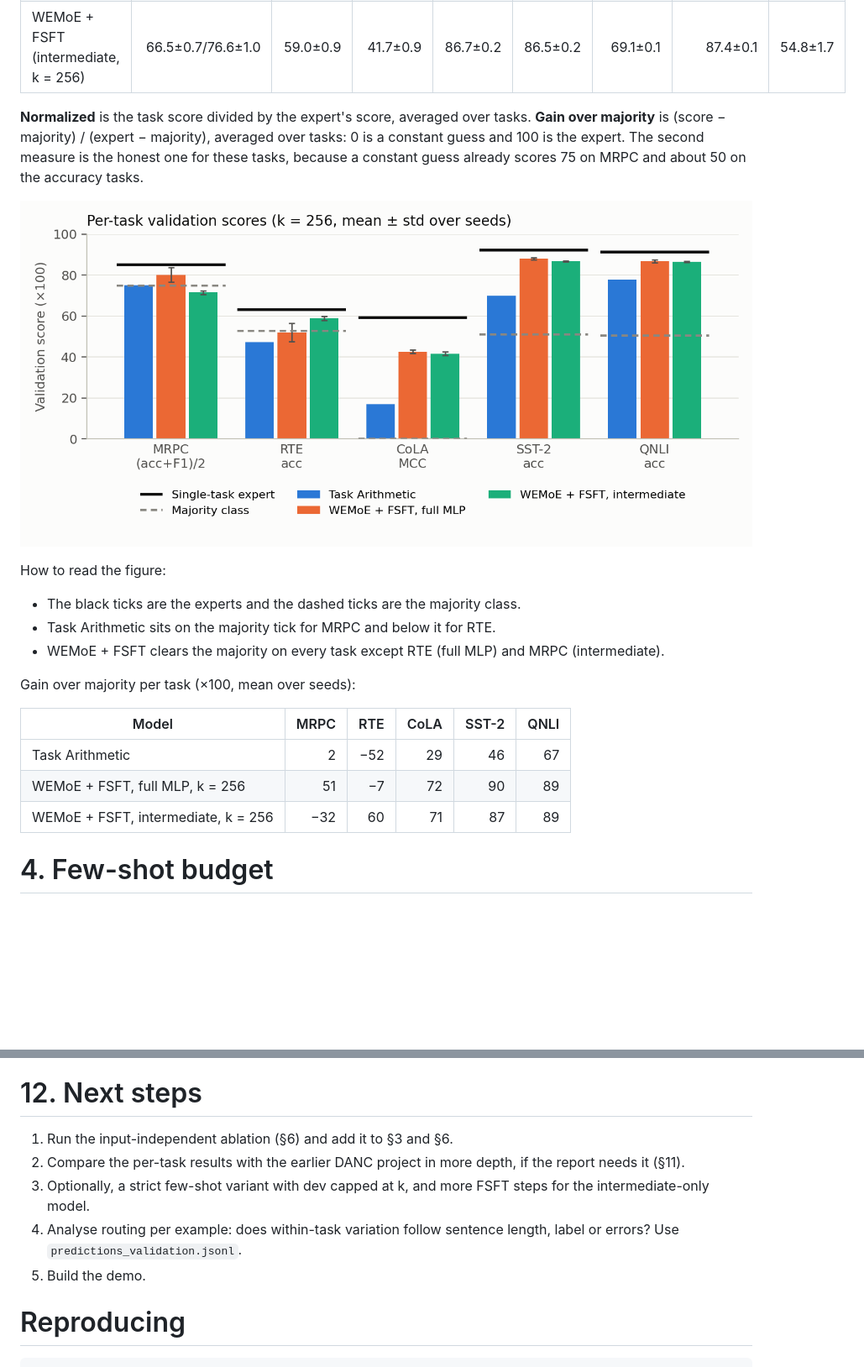
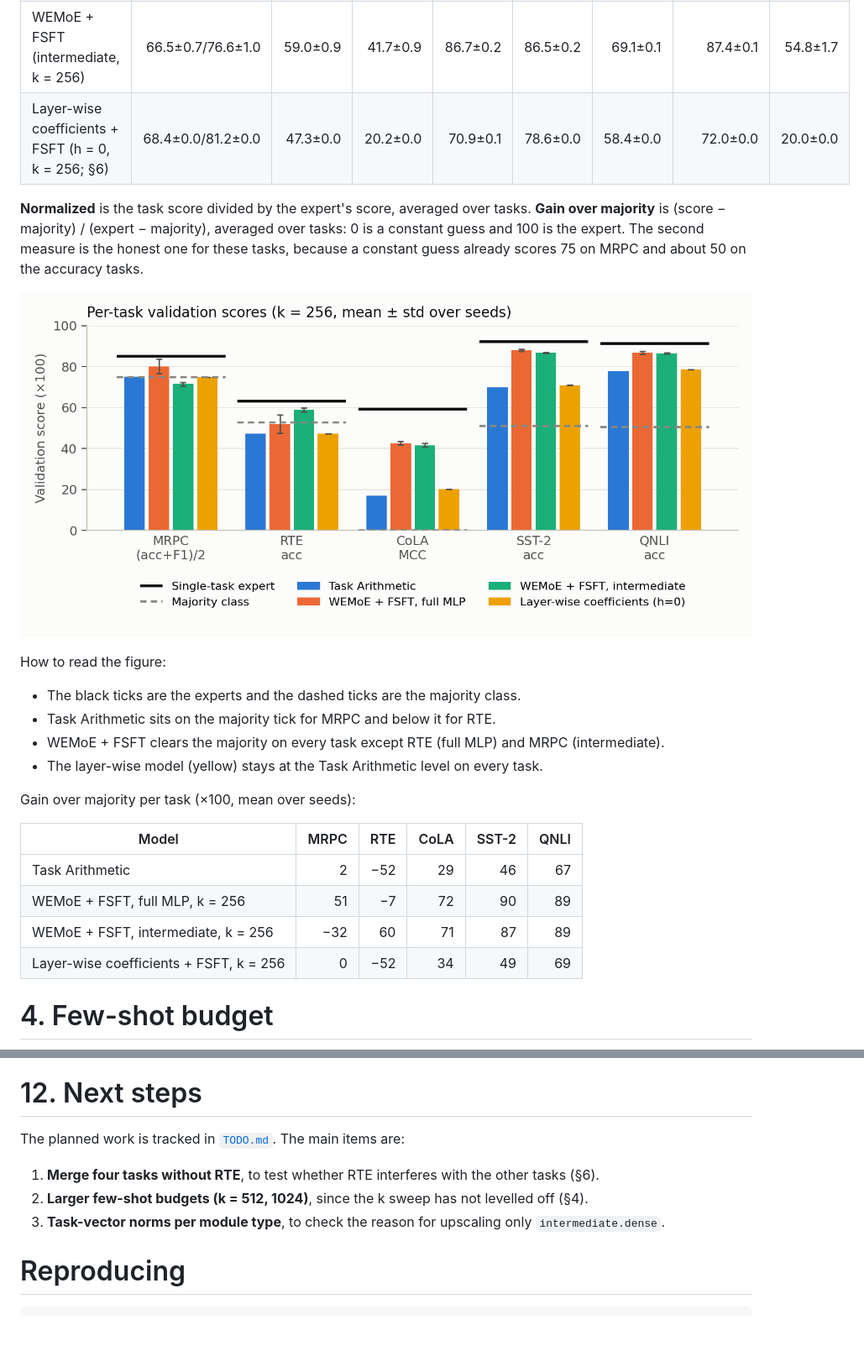
Before and after one commit to nguyenbaanh7779/wemoe-nlp, a Markdown page: docs/report/README.md, 2 parts joined by grey strips. Shown at 84% size. Rendered like a GitHub page; pictures changed too: docs/report/figures/per_task.png; blank space fills up the shorter version.

```diff
--- a/docs/report/README.md
+++ b/docs/report/README.md
@@ -68,6 +70,7 @@ Official GLUE validation splits, scores ×100. WEMoE rows are mean ± std over s
 | WEMoE init (full MLP) | 68.5±0.1/81.3±0.1 | 47.1±0.2 | 19.3±2.0 | 70.2±1.1 | 77.7±0.2 | 57.8±0.6 | 71.3±1.0 | 18.7±1.5 |
 | **WEMoE + FSFT (full MLP, k = 256)** | 76.3±4.5/83.9±2.8 | 52.0±4.4 | 42.6±0.9 | 88.0±0.5 | 86.7±0.7 | **69.9±0.1** | **87.8±0.5** | **59.1±1.1** |
 | WEMoE + FSFT (intermediate, k = 256) | 66.5±0.7/76.6±1.0 | 59.0±0.9 | 41.7±0.9 | 86.7±0.2 | 86.5±0.2 | 69.1±0.1 | 87.4±0.1 | 54.8±1.7 |
+| Layer-wise coefficients + FSFT (h = 0, k = 256; §6) | 68.4±0.0/81.2±0.0 | 47.3±0.0 | 20.2±0.0 | 70.9±0.1 | 78.6±0.0 | 58.4±0.0 | 72.0±0.0 | 20.0±0.0 |
 
 **Normalized** is the task score divided by the expert's score, averaged over tasks. **Gain over majority** is (score − majority) / (expert − majority), averaged over tasks: 0 is a constant guess and 100 is the expert. The second measure is the honest one for these tasks, because a constant guess already scores 75 on MRPC and about 50 on the accuracy tasks.
 
@@ -77,6 +80,7 @@ How to read the figure:
 - The black ticks are the experts and the dashed ticks are the majority class.
 - Task Arithmetic sits on the majority tick for MRPC and below it for RTE.
 - WEMoE + FSFT clears the majority on every task except RTE (full MLP) and MRPC (intermediate).
+- The layer-wise model (yellow) stays at the Task Arithmetic level on every task.
 
 Gain over majority per task (×100, mean over seeds):
 
@@ -85,6 +89,7 @@ Gain over majority per task (×100, mean over seeds):
 | Task Arithmetic | 2 | −52 | 29 | 46 | 67 |
 | WEMoE + FSFT, full MLP, k = 256 | 51 | −7 | 72 | 90 | 89 |
 | WEMoE + FSFT, intermediate, k = 256 | −32 | 60 | 71 | 87 | 89 |
+| Layer-wise coefficients + FSFT, k = 256 | 0 | −52 | 34 | 49 | 69 |
 
 # 4. Few-shot budget
 
@@ -250,11 +271,11 @@ Relative to their own experts, the two WEMoE runs recover about the same share o
 
 # 12. Next steps
 
-1. Run the input-independent ablation (§6) and add it to §3 and §6.
-2. Compare the per-task results with the earlier DANC project in more depth, if the report needs it (§11).
-3. Optionally, a strict few-shot variant with dev capped at k, and more FSFT steps for the intermediate-only model.
-4. Analyse routing per example: does within-task variation follow sentence length, label or errors? Use `predictions_validation.jsonl`.
-5. Build the demo.
+The planned work is tracked in [`TODO.md`](../../TODO.md). The main items are:
+
+1. **Merge four tasks without RTE**, to test whether RTE interferes with the other tasks (§6).
+2. **Larger few-shot budgets (k = 512, 1024)**, since the k sweep has not levelled off (§4).
+3. **Task-vector norms per module type**, to check the reason for upscaling only `intermediate.dense`.
 
 # Reproducing
 
```
Also changed, not shown: other parts of docs/report/README.md (+38 -20 lines), TODO.md (added, +29 -0 lines), results/summary.md (+11 -8 lines), 5 other files.
